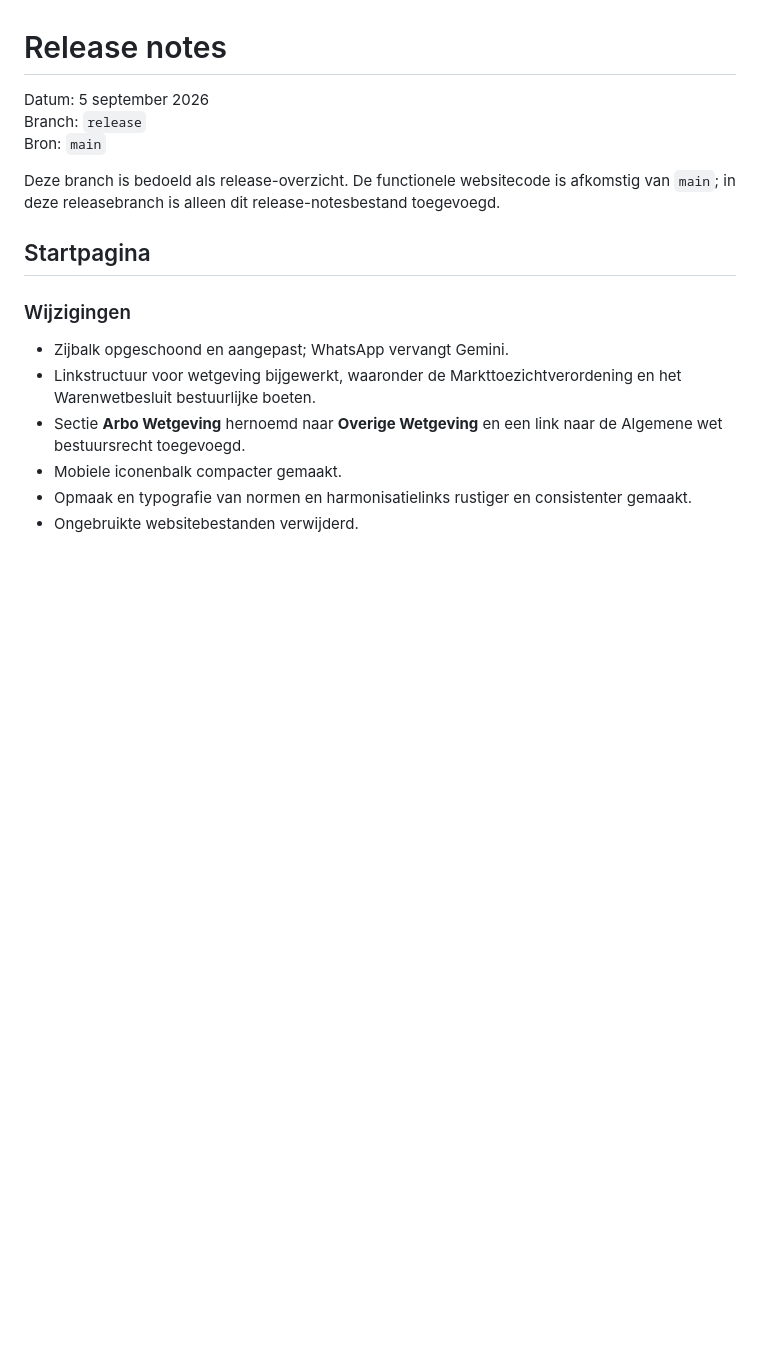
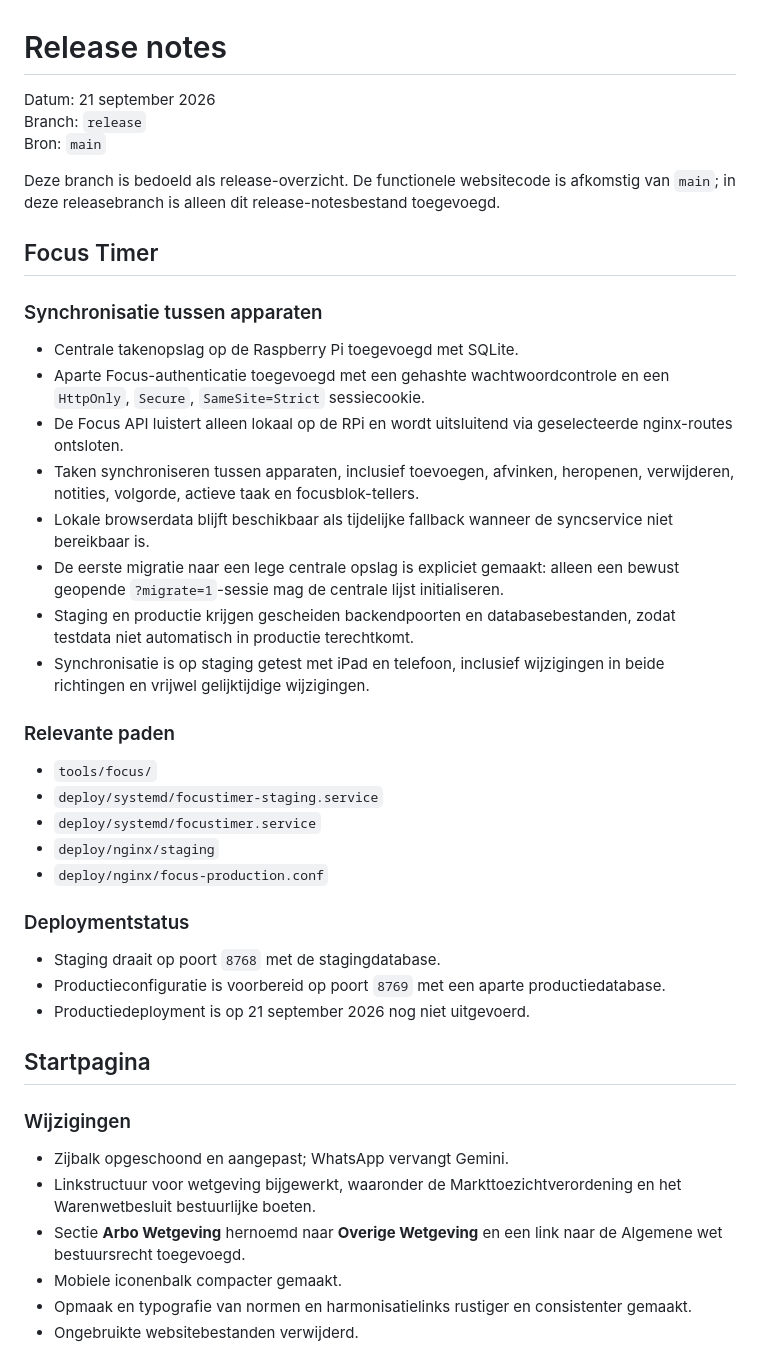
Before and after one commit to artsjeroen-code/website, a Markdown page: RELEASE_NOTES.md, the part around the change. GitHub-like rendering; blank space fills up the shorter version.

Commit message:
Document focus timer sync staging release

```diff
--- a/RELEASE_NOTES.md
+++ b/RELEASE_NOTES.md
@@ -1,10 +1,37 @@
 # Release notes
 
-Datum: 5 september 2026
+Datum: 21 september 2026
 Branch: `release`
 Bron: `main`
 
 Deze branch is bedoeld als release-overzicht. De functionele websitecode is afkomstig van `main`; in deze releasebranch is alleen dit release-notesbestand toegevoegd.
+
+## Focus Timer
+
+### Synchronisatie tussen apparaten
+
+- Centrale takenopslag op de Raspberry Pi toegevoegd met SQLite.
+- Aparte Focus-authenticatie toegevoegd met een gehashte wachtwoordcontrole en een `HttpOnly`, `Secure`, `SameSite=Strict` sessiecookie.
+- De Focus API luistert alleen lokaal op de RPi en wordt uitsluitend via geselecteerde nginx-routes ontsloten.
+- Taken synchroniseren tussen apparaten, inclusief toevoegen, afvinken, heropenen, verwijderen, notities, volgorde, actieve taak en focusblok-tellers.
+- Lokale browserdata blijft beschikbaar als tijdelijke fallback wanneer de syncservice niet bereikbaar is.
+- De eerste migratie naar een lege centrale opslag is expliciet gemaakt: alleen een bewust geopende `?migrate=1`-sessie mag de centrale lijst initialiseren.
+- Staging en productie krijgen gescheiden backendpoorten en databasebestanden, zodat testdata niet automatisch in productie terechtkomt.
+- Synchronisatie is op staging getest met iPad en telefoon, inclusief wijzigingen in beide richtingen en vrijwel gelijktijdige wijzigingen.
+
+### Relevante paden
+
+- `tools/focus/`
+- `deploy/systemd/focustimer-staging.service`
+- `deploy/systemd/focustimer.service`
+- `deploy/nginx/staging`
+- `deploy/nginx/focus-production.conf`
+
+### Deploymentstatus
+
+- Staging draait op poort `8768` met de stagingdatabase.
+- Productieconfiguratie is voorbereid op poort `8769` met een aparte productiedatabase.
+- Productiedeployment is op 21 september 2026 nog niet uitgevoerd.
 
 ## Startpagina
 
```
